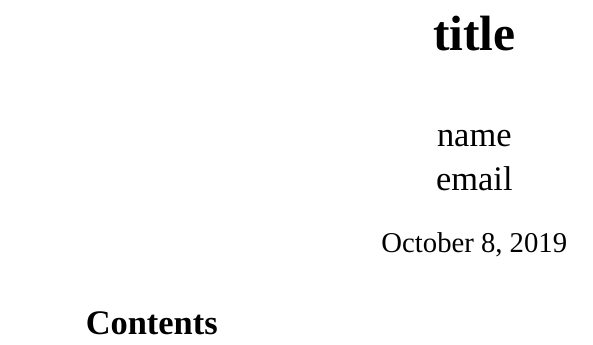
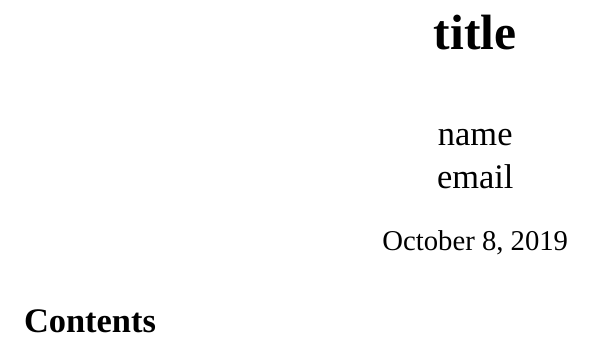
Before and after one commit to K1D77A/latex-template, a LaTeX document (latex-template.ltx): part of the page, cut so that both start at the same text. Compiled offline with XeLaTeX; a missing font is replaced by an installed copy or a similar font.

Commit message:
added geometry package

```diff
--- a/latex-template.ltx
+++ b/latex-template.ltx
@@ -9,7 +9,7 @@ filecolor=black,citecolor=black]
 {hyperref}
 \usepackage[backend=biber, sortlocale=auto, hyperref=true, style=authoryear-icomp]{biblatex}
 \addbibresource{sources.bib}
-
+\usepackage[margin=1in,headsep=.2in]{geometry}
 \pretitle{\begin{center}\Huge\bfseries}
 \posttitle{\par\end{center}\vskip 0.5em}
 \preauthor{\begin{center}\Large}
```
